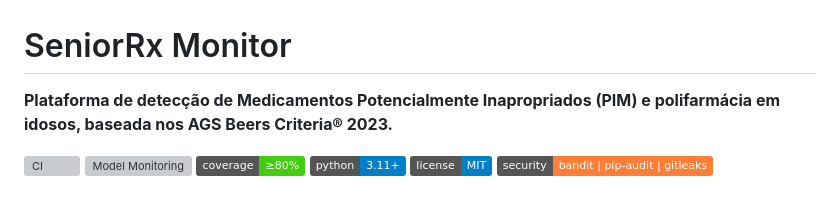
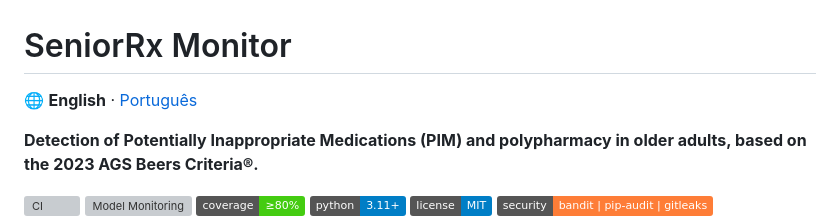
Before and after one commit to S01110011/seniorrx-monitor, a Markdown page: README.md, the part around one of its changes. Rendered like a GitHub page; badges without logos; blank space fills up the shorter version; grey boxes are pictures that could not be loaded.

```diff
--- a/README.md
+++ b/README.md
@@ -1,7 +1,9 @@
 # SeniorRx Monitor
 
-**Plataforma de detecção de Medicamentos Potencialmente Inapropriados (PIM) e
-polifarmácia em idosos, baseada nos AGS Beers Criteria® 2023.**
+🌐 **English** · [Português](README.pt-BR.md)
+
+**Detection of Potentially Inappropriate Medications (PIM) and polypharmacy in
+older adults, based on the 2023 AGS Beers Criteria®.**
 
 [![CI](https://github.com/S01110011/seniorrx-monitor/actions/workflows/ci.yml/badge.svg)](https://github.com/S01110011/seniorrx-monitor/actions/workflows/ci.yml)
 [![Model Monitoring](https://github.com/S01110011/seniorrx-monitor/actions/workflows/model-monitoring.yml/badge.svg)](https://github.com/S01110011/seniorrx-monitor/actions/workflows/model-monitoring.yml)
```
Also changed, not shown: other parts of README.md (+88 -88 lines), README.pt-BR.md (added, +183 -0 lines).
